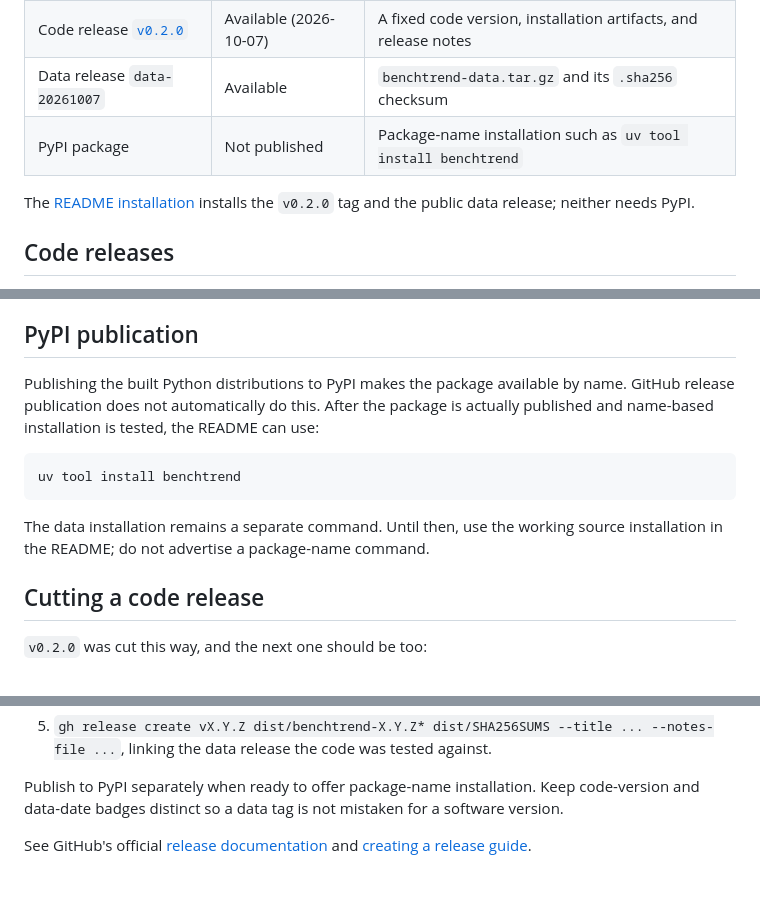
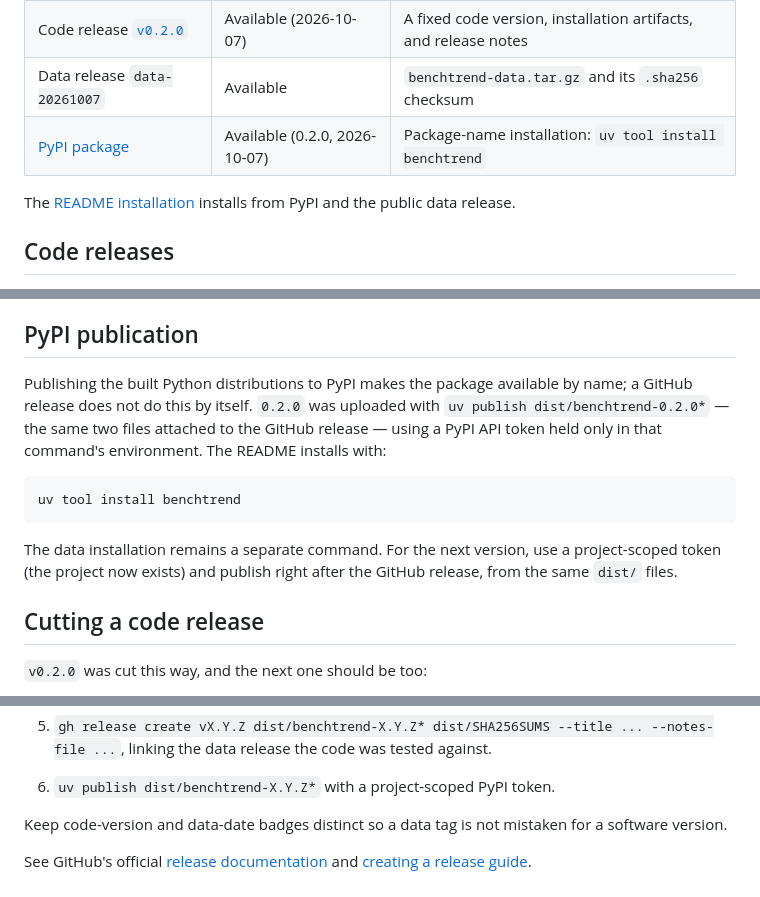
Before and after one commit to hyunyoungnam/Bench2Agent, a Markdown page: docs/releases.md, 3 parts joined by grey strips. Drawn GitHub-style.

````diff
--- a/docs/releases.md
+++ b/docs/releases.md
@@ -13,10 +13,10 @@ As of 2026-10-07:
 | Public GitHub repository | Available | Source code, documentation, and Apache-2.0 license |
 | Code release [`v0.2.0`](https://github.com/hyunyoungnam/BenchTrend/releases/tag/v0.2.0) | Available (2026-10-07) | A fixed code version, installation artifacts, and release notes |
 | Data release `data-20261007` | Available | `benchtrend-data.tar.gz` and its `.sha256` checksum |
-| PyPI package | Not published | Package-name installation such as `uv tool install benchtrend` |
+| [PyPI package](https://pypi.org/project/benchtrend/) | Available (0.2.0, 2026-10-07) | Package-name installation: `uv tool install benchtrend` |
 
-The [README installation](../README.md#get-started) installs the `v0.2.0` tag
-and the public data release; neither needs PyPI.
+The [README installation](../README.md#get-started) installs from PyPI and
+the public data release.
 
 ## Code releases
 
@@ -60,16 +60,18 @@ compatible. Conversations retain their original snapshot identity.
 ## PyPI publication
 
 Publishing the built Python distributions to PyPI makes the package available
-by name. GitHub release publication does not automatically do this.
-After the package is actually published and name-based installation is tested,
-the README can use:
+by name; a GitHub release does not do this by itself. `0.2.0` was uploaded with
+`uv publish dist/benchtrend-0.2.0*` — the same two files attached to the
+GitHub release — using a PyPI API token held only in that command's
+environment. The README installs with:
 
 ```bash
 uv tool install benchtrend
 ```
 
-The data installation remains a separate command. Until then, use the working
-source installation in the README; do not advertise a package-name command.
+The data installation remains a separate command. For the next version, use a
+project-scoped token (the project now exists) and publish right after the
+GitHub release, from the same `dist/` files.
 
 ## Cutting a code release
 
@@ -86,7 +88,8 @@ source installation in the README; do not advertise a package-name command.
 5. `gh release create vX.Y.Z dist/benchtrend-X.Y.Z* dist/SHA256SUMS --title ...
    --notes-file ...`, linking the data release the code was tested against.
 
-Publish to PyPI separately when ready to offer package-name installation.
+6. `uv publish dist/benchtrend-X.Y.Z*` with a project-scoped PyPI token.
+
 Keep code-version and data-date badges distinct so a data tag is not mistaken
 for a software version.
 
````
Also changed, not shown: README.md (+7 -5 lines), docs/terminal.md (+11 -9 lines).
